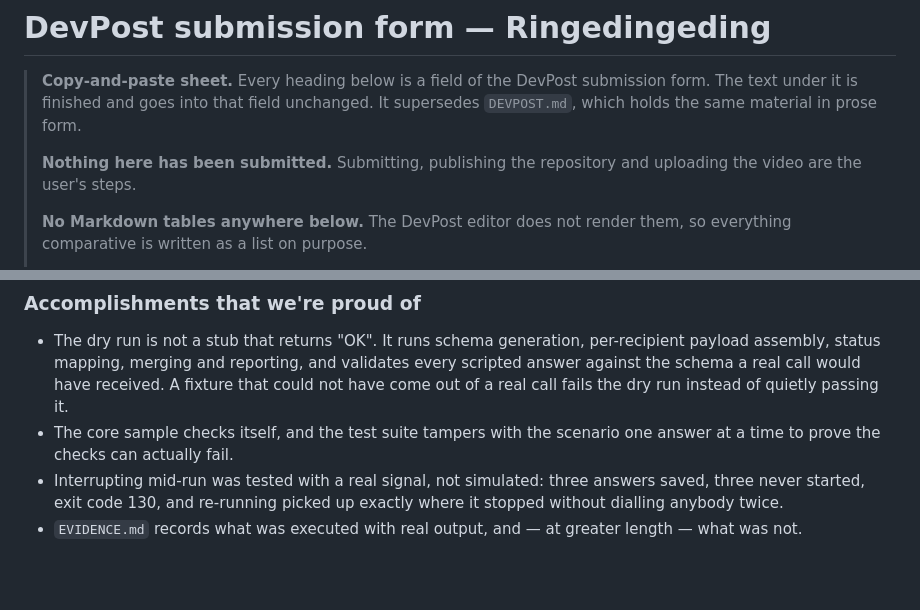
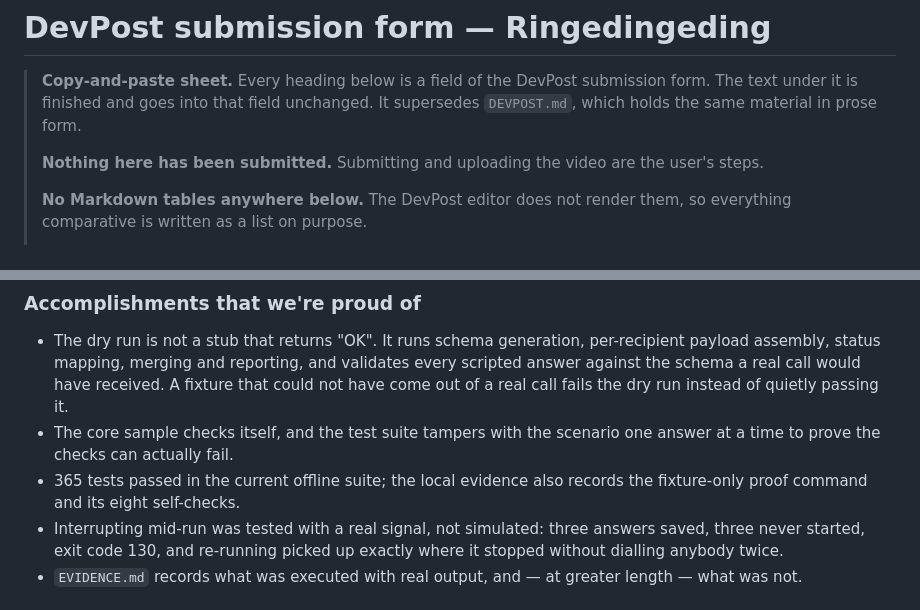
Before and after one commit to ellmos-ai/ringedingeding, a Markdown page: DEVPOST-FORMULAR.md, 2 parts joined by grey strips. GitHub-like rendering; blank space fills up the shorter version.

```diff
--- a/DEVPOST-FORMULAR.md
+++ b/DEVPOST-FORMULAR.md
@@ -4,8 +4,8 @@
 > form. The text under it is finished and goes into that field unchanged.
 > It supersedes `DEVPOST.md`, which holds the same material in prose form.
 >
-> **Nothing here has been submitted.** Submitting, publishing the repository and
-> uploading the video are the user's steps.
+> **Nothing here has been submitted.** Submitting and uploading the video are the
+> user's steps.
 >
 > **No Markdown tables anywhere below.** The DevPost editor does not render them, so
 > everything comparative is written as a list on purpose.
@@ -163,6 +163,8 @@ these contradict the documentation:
   come out of a real call fails the dry run instead of quietly passing it.
 - The core sample checks itself, and the test suite tampers with the scenario one answer at
   a time to prove the checks can actually fail.
+- 365 tests passed in the current offline suite; the local evidence also records
+  the fixture-only proof command and its eight self-checks.
 - Interrupting mid-run was tested with a real signal, not simulated: three answers saved,
   three never started, exit code 130, and re-running picked up exactly where it stopped
   without dialling anybody twice.
```
Also changed, not shown: other parts of DEVPOST-FORMULAR.md (+22 -41 lines).
